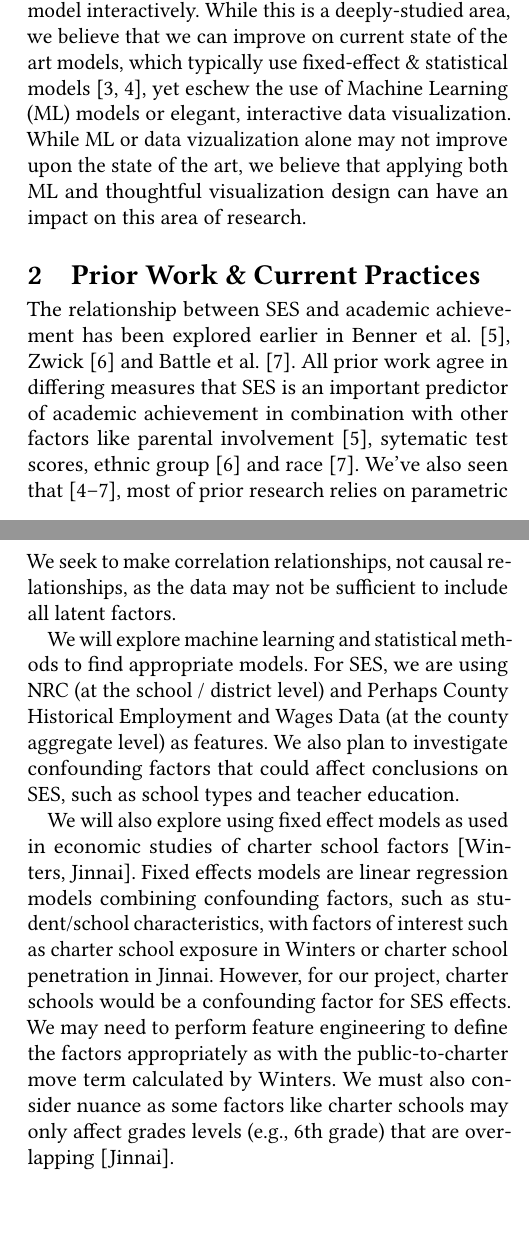
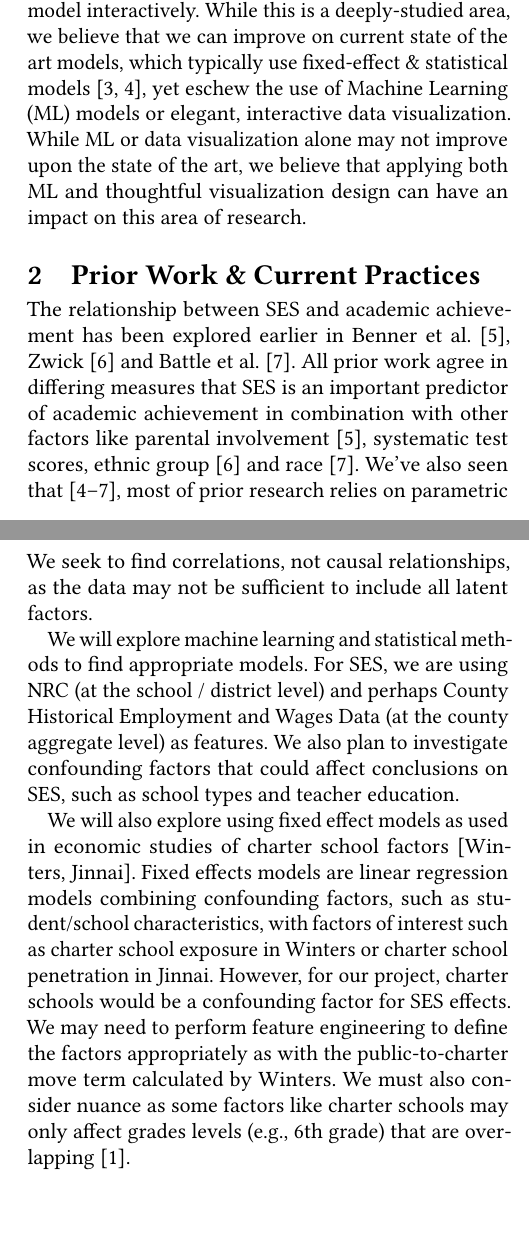
Before and after one commit to bspivey/GraduationAnalysis, a LaTeX paper (Proposal LaTeX/CSE6242_Project_Proposal_Draft.tex): two parts of the columns of pages 1 and 2 of 3, joined at a grey line, cut so that both start at the same text. Compiled offline with pdfLaTeX.

Commit message:
Updates from Overleaf

```diff
--- a/Proposal LaTeX/CSE6242_Project_Proposal_Draft.tex
+++ b/Proposal LaTeX/CSE6242_Project_Proposal_Draft.tex
@@ -231,7 +231,7 @@
 
 \section{Introduction \& Objectives}
 
-The impact of  social \& economic status (SES) on students' academic performance (AP) is a well-studied area of research.  Academic performance is often positively correlated with higher resources/funding \cite{jinnai}and negatively correlated with higher needs, such as free and reduced lunch programs\cite{sirin}, but the magnitude of the correlation is not widely agreed-upon. In this project, we intend to model the impact of SES on AP using New York State School data. We will produce a working model and an interactive visual interface to explore the model interactively. While this is a deeply-studied area, we believe that we can improve on current state of the art models, which typically use fixed-effect \& statistical models \cite{hearn, farooq}, yet eschew the use of Machine Learning (ML) models or elegant, interactive data visualization. While ML or data vizualization alone may not improve upon the state of the art, we believe that applying both ML and thoughtful visualization design can have an impact on this area of research.
+The impact of  social \& economic status (SES) on students' academic performance (AP) is a well-studied area of research.  Academic performance is often positively correlated with higher resources/funding \cite{jinnai}and negatively correlated with higher needs, such as free and reduced lunch programs\cite{sirin}, but the magnitude of the correlation is not widely agreed-upon. In this project, we intend to model the impact of SES on AP using New York State School data. We will produce a working model and an interactive visual interface to explore the model interactively. While this is a deeply-studied area, we believe that we can improve on current state of the art models, which typically use fixed-effect \& statistical models \cite{hearn, farooq}, yet eschew the use of Machine Learning (ML) models or elegant, interactive data visualization. While ML or data visualization alone may not improve upon the state of the art, we believe that applying both ML and thoughtful visualization design can have an impact on this area of research.
 
 % on previous research by developing visualizations that enable exploring specific correlations and factors to investigate how socioeconomic status (SES) is related to academic performance. We also plan to incorporate possible confounding factors such as school types and teacher education levels in our study which may or may not be be correlated with funding or higher needs. In addition, we plan to compare machine learning models not commonly used in our literature review to more common models in this area of research, such as classical statistical models or fixed-effect models. Combining machine learning and data visualization may provide additional insight into the relationship between SES and academic performance.
 
@@ -239,17 +239,17 @@ The impact of  social \& economic status (SES) on students' academic performance
 
 \section{Prior Work \& Current Practices}
 %How is it done today, and what are the limits of current practice?
-The relationship between SES and academic achievement has been explored earlier in Benner et al. \cite{parentalinvolvement}, Zwick \cite{ collegescores} and Battle et al. \cite {raceses}. All prior work agree in differing measures that SES is an important predictor of academic achievement in combination with other factors like parental involvement \cite {parentalinvolvement}, sytematic test scores, ethnic group \cite{collegescores} and race \cite{raceses}. We've also seen that \cite {parentalinvolvement, collegescores, raceses, farooq}, most of prior research relies on parametric models where there is an attempt to quantify said relationships by evaluating relative goodness of fits using ANOVA and T-Tests [Winters, Jinnai]. While this is a good practice to understand relative relationships like in \cite{collegescores, raceses}, it fails to capture random effects and confounding factors. Our work will use a number of machine learning based models to better capture non-linear relationships. Additionally, \cite{collegescores} also has a possible scenario of Simpson's paradox which we will try to stay clear of. Typically, \cite{sirin} SES is measured by a few different measures -- Free \& Reduced Lunch Ratio (FRL), family education levels, Occupation, and Income.  Academic performance, meanwhile, is typically measured by GPA or some form of standardized testing \cite{sirin}.  We intend to explore the relationship between other, more novel, aggregate measures of both SES and academic performance. Finally, we intend to provide an intuitive and interactive graphic interface to explore the results.
+The relationship between SES and academic achievement has been explored earlier in Benner et al. \cite{parentalinvolvement}, Zwick \cite{ collegescores} and Battle et al. \cite {raceses}. All prior work agree in differing measures that SES is an important predictor of academic achievement in combination with other factors like parental involvement \cite {parentalinvolvement}, systematic test scores, ethnic group \cite{collegescores} and race \cite{raceses}. We've also seen that \cite {parentalinvolvement, collegescores, raceses, farooq}, most of prior research relies on parametric models where there is an attempt to quantify said relationships by evaluating relative goodness of fits using ANOVA and T-Tests [Winters, Jinnai]. While this is a good practice to understand relative relationships like in \cite{collegescores, raceses}, it fails to capture random effects and confounding factors. Our work will use a number of machine learning based models to better capture non-linear relationships. Additionally, \cite{collegescores} also has a possible scenario of Simpson's paradox which we will try to stay clear of. Typically, \cite{sirin} SES is measured by a few different measures -- Free \& Reduced Lunch Ratio (FRL), family education levels, Occupation, and Income.  Academic performance, meanwhile, is typically measured by GPA or some form of standardized testing \cite{sirin}.  We intend to explore the relationship between other, more novel, aggregate measures of both SES and academic performance. Finally, we intend to provide an intuitive and interactive graphic interface to explore the results.
 
 \section{Approach}
 %What is new in your approach and why do you think it will be successful?
 Taking the graduation rate data from https://data.nysed.gov/, we intend to use a multiple models to characterize the relationship between academic performance and SES.  We will join any of the available relevant data sets and isolate the most important factors that affect academic performance at the school, neighborhood, district, and state level. We will also compare other factors like school types (e.g. charter schools) to socioeconomic factors .
 
-We plan to use measures for academic performance including, but not limited to, aggregate test scores and aggregate graduation rates.  Then using D3 javascript library (D3), we will illustrate differences and allow the stakeholder to explore relationships using our interface. We seek to make correlation relationships, not causal relationships, as the data may not be sufficient to include all latent factors.
+We plan to use measures for academic performance including, but not limited to, aggregate test scores and aggregate graduation rates.  Then using D3 JavaScript library (D3), we will illustrate differences and allow the stakeholder to explore relationships using our interface. We seek to find correlations, not causal relationships, as the data may not be sufficient to include all latent factors.
 
-We will explore machine learning and statistical methods to find appropriate models.  For SES, we are using NRC (at the school / district level) and Perhaps County Historical Employment and Wages Data (at the county aggregate level) as features. We also plan to investigate confounding factors that could affect conclusions on SES, such as school types and teacher education.
+We will explore machine learning and statistical methods to find appropriate models.  For SES, we are using NRC (at the school / district level) and perhaps County Historical Employment and Wages Data (at the county aggregate level) as features. We also plan to investigate confounding factors that could affect conclusions on SES, such as school types and teacher education.
 
-We will also explore using fixed effect models as used in economic studies of charter school factors [Winters, Jinnai]. Fixed effects models are linear regression models combining confounding factors, such as student/school characteristics, with factors of interest such as charter school exposure in Winters or charter school penetration in Jinnai. However, for our project, charter schools would be a confounding factor for SES effects. We may need to perform feature engineering to define the factors appropriately as with the public-to-charter move term calculated by Winters. We must also consider nuance as some factors like charter schools may only affect grades levels (e.g., 6th grade) that are overlapping [Jinnai].
+We will also explore using fixed effect models as used in economic studies of charter school factors [Winters, Jinnai]. Fixed effects models are linear regression models combining confounding factors, such as student/school characteristics, with factors of interest such as charter school exposure in Winters or charter school penetration in Jinnai. However, for our project, charter schools would be a confounding factor for SES effects. We may need to perform feature engineering to define the factors appropriately as with the public-to-charter move term calculated by Winters. We must also consider nuance as some factors like charter schools may only affect grades levels (e.g., 6th grade) that are overlapping \cite{jinnai}.
 
 \section{Stakeholders}
 %Who cares? If you are successful, what difference will it make?
```
